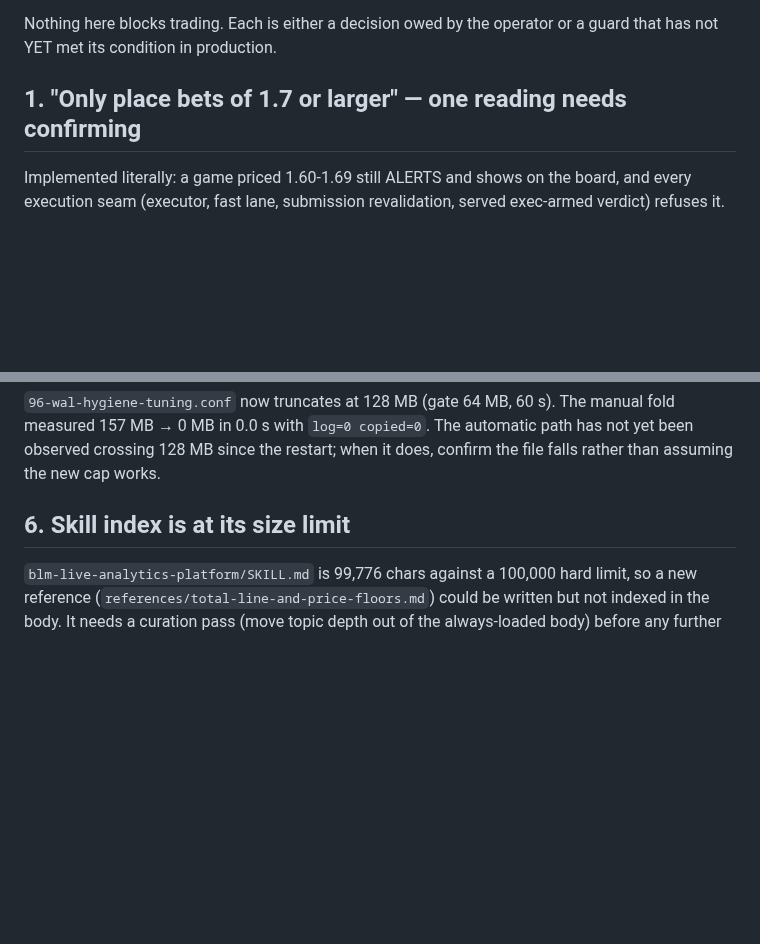
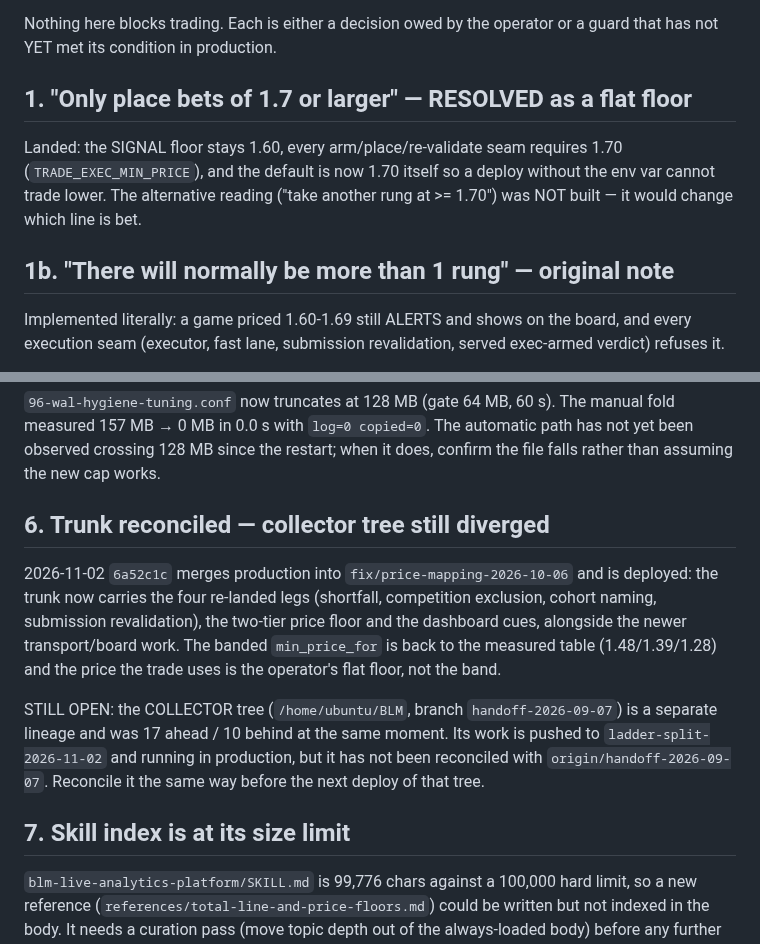
Before and after one commit to abwarren/BLM, a Markdown page: docs/open-items-2026-11-02.md, 2 parts joined by grey strips. Rendered like a GitHub page; blank space fills up the shorter version.

Commit message:
docs: record the trunk reconciliation and what is still open
The trunk now equals production (6a52c1c) and is deployed; the collector tree is
still its own lineage (17 ahead / 10 behind) and needs the same treatment before
its next deploy.  The 1.70 reading is resolved as a flat execution floor.

```diff
--- a/docs/open-items-2026-11-02.md
+++ b/docs/open-items-2026-11-02.md
@@ -7,7 +7,14 @@ and the dashboard's `tradable` + `bet placed` audio cues.
 Nothing here blocks trading. Each is either a decision owed by the operator or a
 guard that has not YET met its condition in production.
 
-## 1. "Only place bets of 1.7 or larger" — one reading needs confirming
+## 1. "Only place bets of 1.7 or larger" — RESOLVED as a flat floor
+
+Landed: the SIGNAL floor stays 1.60, every arm/place/re-validate seam requires
+1.70 (`TRADE_EXEC_MIN_PRICE`), and the default is now 1.70 itself so a deploy
+without the env var cannot trade lower.  The alternative reading ("take another
+rung at >= 1.70") was NOT built — it would change which line is bet.
+
+## 1b. "There will normally be more than 1 rung" — original note
 
 Implemented literally: a game priced 1.60-1.69 still ALERTS and shows on the
 board, and every execution seam (executor, fast lane, submission revalidation,
@@ -65,7 +72,22 @@ manual fold measured 157 MB → 0 MB in 0.0 s with `log=0 copied=0`. The automat
 path has not yet been observed crossing 128 MB since the restart; when it does,
 confirm the file falls rather than assuming the new cap works.
 
-## 6. Skill index is at its size limit
+## 6. Trunk reconciled — collector tree still diverged
+
+2026-11-02 `6a52c1c` merges production into `fix/price-mapping-2026-10-06` and is
+deployed: the trunk now carries the four re-landed legs (shortfall, competition
+exclusion, cohort naming, submission revalidation), the two-tier price floor and
+the dashboard cues, alongside the newer transport/board work.  The banded
+`min_price_for` is back to the measured table (1.48/1.39/1.28) and the price the
+trade uses is the operator's flat floor, not the band.
+
+STILL OPEN: the COLLECTOR tree (`/home/ubuntu/BLM`, branch `handoff-2026-09-07`)
+is a separate lineage and was 17 ahead / 10 behind at the same moment.  Its work
+is pushed to `ladder-split-2026-11-02` and running in production, but it has not
+been reconciled with `origin/handoff-2026-09-07`.  Reconcile it the same way
+before the next deploy of that tree.
+
+## 7. Skill index is at its size limit
 
 `blm-live-analytics-platform/SKILL.md` is 99,776 chars against a 100,000 hard
 limit, so a new reference (`references/total-line-and-price-floors.md`) could be
```
